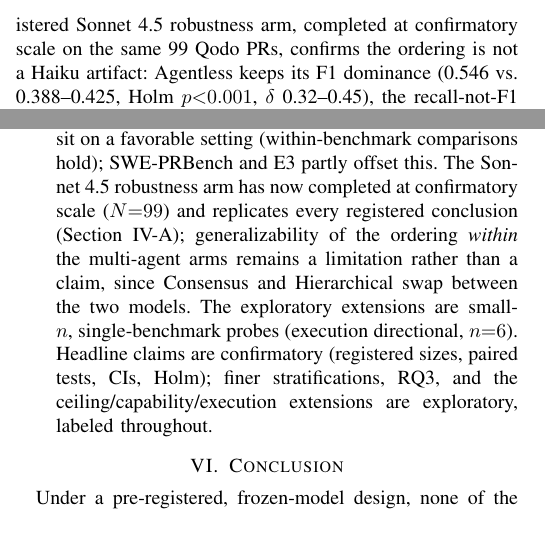
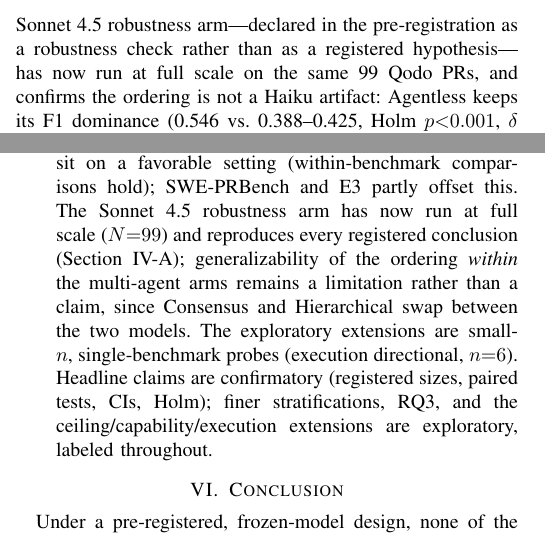
Before and after one commit to SharonHuang77/rap-review-research, a LaTeX paper (docs/paper/capstone_week13_full.tex): two parts of the columns of pages 3 and 6 of 7, joined at a grey line, cut at the place of the change. Compiled offline with pdfLaTeX.

Commit message:
docs(paper): the Sonnet arm is pre-declared, not a registered hypothesis; fix two calibration rates
Two more from a critical pass, both found by going back to raw data instead of
to our own writeups.

1. Registration status (mine, and the worst kind of error for this paper). The
   Sonnet write-in called it "a registered Sonnet 4.5 robustness arm". The
   pre-registration declares it in Section 6 as a robustness consideration, and
   week12 stated plainly that the model-scale arm "is exploratory"; it is not one
   of the registered hypotheses (H-specialization, -compute, -communication,
   -efficiency, -complexity, -verify, -hetero-precision, + the capability
   amendment). In a paper whose discipline is labelling confirmatory vs
   exploratory, promoting a robustness check to "registered" is exactly the claim
   a reviewer checking OSF would catch. Now: "declared in the pre-registration as
   a robustness check rather than as a registered hypothesis", and Threats says
   "run at full scale" rather than "at confirmatory scale".

2. Completeness calibration rates were each 1 point high. Recomputed from the
   fp-completeness reports on S3 (binary 0/1 judgements, so no threshold
   ambiguity): Llama 268/295 = 90.85% -> 91%, not 92%; Mistral 263/295 = 89.15%
   -> 89%, not 90%. DeepSeek 209/295 = 70.85% -> 71% was already right, as was
   the derived "rejects ~29% of known defects", and the three unmatched rates
   (76/73/33) match exactly.

Also verified against raw this pass: E3's 627 review records (rap-portal/runs.json)
matches the reported count exactly.

Co-Authored-By: Claude Opus 4.8 <noreply@anthropic.com>

```diff
--- a/docs/paper/capstone_week13_full.tex
+++ b/docs/paper/capstone_week13_full.tex
@@ -299,9 +299,10 @@
 On SWE-PRBench the shape replicates in natural data: Generalists-3 raises
 coverage of human comments (0.68 vs.\ 0.51, Holm $p{=}0.001$; Hierarchical 0.63,
 $p{=}0.05$), but F1 is a four-way tie (0.325 vs.\ 0.329--0.357, all n.s.,
-$|\delta|{\le}0.06$). A registered Sonnet~4.5 robustness arm, completed at
-confirmatory scale on the same 99 Qodo PRs, confirms the ordering is not a Haiku
-artifact: Agentless keeps its F1 dominance (0.546 vs.\ 0.388--0.425, Holm
+$|\delta|{\le}0.06$). The Sonnet~4.5 robustness arm---declared in the
+pre-registration as a robustness check rather than as a registered
+hypothesis---has now run at full scale on the same 99 Qodo PRs, and confirms the
+ordering is not a Haiku artifact: Agentless keeps its F1 dominance (0.546 vs.\ 0.388--0.425, Holm
 $p{<}0.001$, $\delta$ 0.32--0.45), the recall-not-F1 pattern holds, and H-verify
 still fails. H2 fails \emph{harder} rather than identically: the paired median is
 again $0.000$, but Hierarchical now trails Generalists-3 on recall significantly
@@ -588,8 +589,8 @@
   specialization from sampling, and evaluation replays deterministically.
   \item \textbf{External.} Qodo is synthetic-injection, so absolute scores sit on
   a favorable setting (within-benchmark comparisons hold); SWE-PRBench and E3
-  partly offset this. The Sonnet~4.5 robustness arm has now completed at
-  confirmatory scale ($N{=}99$) and replicates every registered conclusion
+  partly offset this. The Sonnet~4.5 robustness arm has now run at full scale
+  ($N{=}99$) and reproduces every registered conclusion
   (Section~\ref{sec:generation}); generalizability of the ordering
   \emph{within} the multi-agent arms remains a limitation rather than a claim,
   since Consensus and Hierarchical swap between the two models. The exploratory
```
Also changed, not shown: docs/paper/capstone_week13_full.pdf, docs/paper/capstone_week13_full.tex (2 more changed lines).
